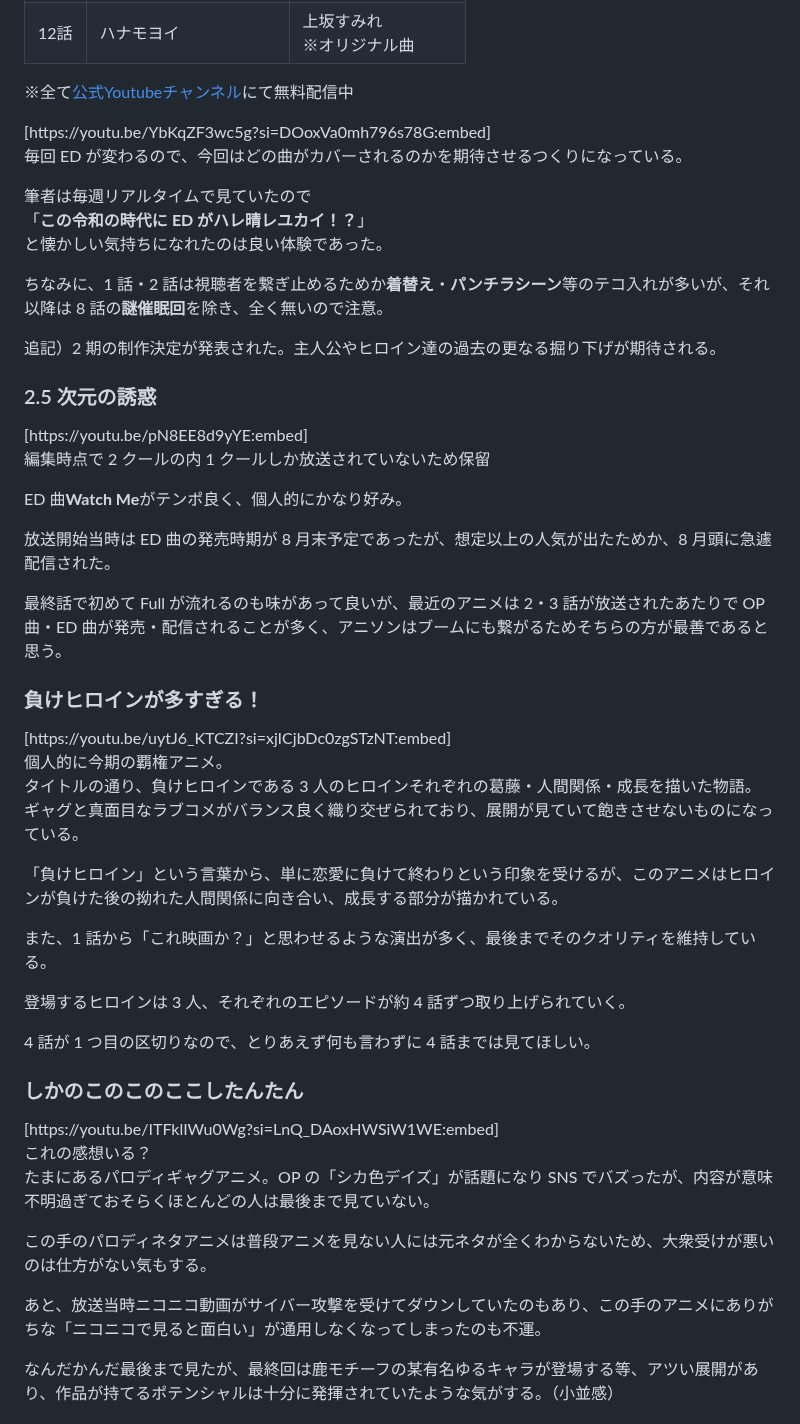
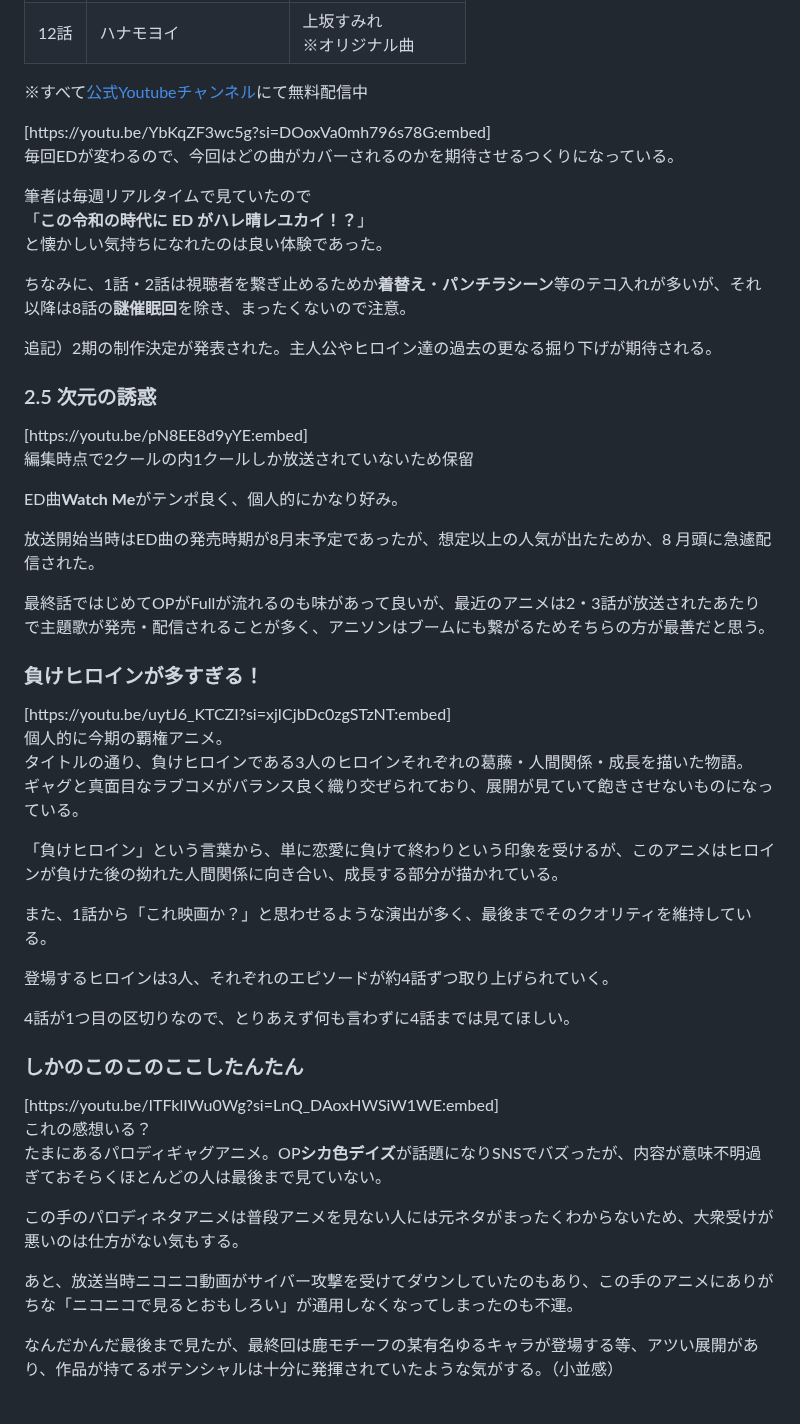
Before and after one commit to Luarce/BlogContents, a Markdown page: posts/anime-reviews/anime-reviews_2024_summer.md, the part around one of its changes. Drawn GitHub-style; folded sections open.

Commit message:
2024年10月23日 1:53

```diff
--- a/posts/anime-reviews/anime-reviews_2024_summer.md
+++ b/posts/anime-reviews/anime-reviews_2024_summer.md
@@ -112,13 +112,13 @@
         </tbody>
     </table>
 
-※全て[公式Youtubeチャンネル](https://www.youtube.com/channel/UCvNxYM7Cwrz8p7_WjzjxWcA)にて無料配信中
+※すべて[公式Youtubeチャンネル](https://www.youtube.com/channel/UCvNxYM7Cwrz8p7_WjzjxWcA)にて無料配信中
 
 <div class="box_youtube">
 [https://youtu.be/YbKqZF3wc5g?si=DOoxVa0mh796s78G:embed]
 </div>
 
-毎回 ED が変わるので、今回はどの曲がカバーされるのかを期待させるつくりになっている。
+毎回EDが変わるので、今回はどの曲がカバーされるのかを期待させるつくりになっている。
 
 筆者は毎週リアルタイムで見ていたので
 「**この令和の時代に ED がハレ晴レユカイ！？**」
@@ -126,9 +126,9 @@
 
 </details>
 
-ちなみに、1 話・2 話は視聴者を繋ぎ止めるためか**着替え**・**パンチラシーン**等のテコ入れが多いが、それ以降は 8 話の**謎催眠回**を除き、全く無いので注意。
+ちなみに、1話・2話は視聴者を繋ぎ止めるためか**着替え**・**パンチラシーン**等のテコ入れが多いが、それ以降は8話の**謎催眠回**を除き、まったくないので注意。
 
-追記）2 期の制作決定が発表された。主人公やヒロイン達の過去の更なる掘り下げが期待される。
+追記）2期の制作決定が発表された。主人公やヒロイン達の過去の更なる掘り下げが期待される。
 
 ### 2.5 次元の誘惑
 
@@ -136,13 +136,13 @@
 [https://youtu.be/pN8EE8d9yYE:embed]
 </div>
 
-編集時点で 2 クールの内 1 クールしか放送されていないため保留
+編集時点で2クールの内1クールしか放送されていないため保留
 
-ED 曲**Watch Me**がテンポ良く、個人的にかなり好み。
+ED曲**Watch Me**がテンポ良く、個人的にかなり好み。
 
-放送開始当時は ED 曲の発売時期が 8 月末予定であったが、想定以上の人気が出たためか、8 月頭に急遽配信された。
+放送開始当時はED曲の発売時期が8月末予定であったが、想定以上の人気が出たためか、8 月頭に急遽配信された。
 
-最終話で初めて Full が流れるのも味があって良いが、最近のアニメは 2・3 話が放送されたあたりで OP 曲・ED 曲が発売・配信されることが多く、アニソンはブームにも繋がるためそちらの方が最善であると思う。
+最終話ではじめてOPがFullが流れるのも味があって良いが、最近のアニメは2・3話が放送されたあたりで主題歌が発売・配信されることが多く、アニソンはブームにも繋がるためそちらの方が最善だと思う。
 
 ### 負けヒロインが多すぎる！
 
@@ -151,16 +151,16 @@ ED 曲**Watch Me**がテンポ良く、個人的にかなり好み。
 </div>
 
 個人的に今期の覇権アニメ。
-タイトルの通り、負けヒロインである 3 人のヒロインそれぞれの葛藤・人間関係・成長を描いた物語。
+タイトルの通り、負けヒロインである3人のヒロインそれぞれの葛藤・人間関係・成長を描いた物語。
 ギャグと真面目なラブコメがバランス良く織り交ぜられており、展開が見ていて飽きさせないものになっている。
 
 「負けヒロイン」という言葉から、単に恋愛に負けて終わりという印象を受けるが、このアニメはヒロインが負けた後の拗れた人間関係に向き合い、成長する部分が描かれている。
 
-また、1 話から「これ映画か？」と思わせるような演出が多く、最後までそのクオリティを維持している。
+また、1話から「これ映画か？」と思わせるような演出が多く、最後までそのクオリティを維持している。
 
-登場するヒロインは 3 人、それぞれのエピソードが約 4 話ずつ取り上げられていく。
+登場するヒロインは3人、それぞれのエピソードが約4話ずつ取り上げられていく。
 
-4 話が 1 つ目の区切りなので、とりあえず何も言わずに 4 話までは見てほしい。
+4話が1つ目の区切りなので、とりあえず何も言わずに4話までは見てほしい。
 
 ### しかのこのこのここしたんたん
 
@@ -169,11 +169,11 @@ ED 曲**Watch Me**がテンポ良く、個人的にかなり好み。
 </div>
 
 これの感想いる？
-たまにあるパロディギャグアニメ。OP の「シカ色デイズ」が話題になり SNS でバズったが、内容が意味不明過ぎておそらくほとんどの人は最後まで見ていない。
+たまにあるパロディギャグアニメ。OP**シカ色デイズ**が話題になりSNSでバズったが、内容が意味不明過ぎておそらくほとんどの人は最後まで見ていない。
 
-この手のパロディネタアニメは普段アニメを見ない人には元ネタが全くわからないため、大衆受けが悪いのは仕方がない気もする。
+この手のパロディネタアニメは普段アニメを見ない人には元ネタがまったくわからないため、大衆受けが悪いのは仕方がない気もする。
 
-あと、放送当時ニコニコ動画がサイバー攻撃を受けてダウンしていたのもあり、この手のアニメにありがちな「ニコニコで見ると面白い」が通用しなくなってしまったのも不運。
+あと、放送当時ニコニコ動画がサイバー攻撃を受けてダウンしていたのもあり、この手のアニメにありがちな「ニコニコで見るとおもしろい」が通用しなくなってしまったのも不運。
 
 なんだかんだ最後まで見たが、最終回は鹿モチーフの某有名ゆるキャラが登場する等、アツい展開があり、作品が持てるポテンシャルは十分に発揮されていたような気がする。（小並感）
 
```
Also changed, not shown: other parts of posts/anime-reviews/anime-reviews_2024_summer.md (+10 -10 lines).
